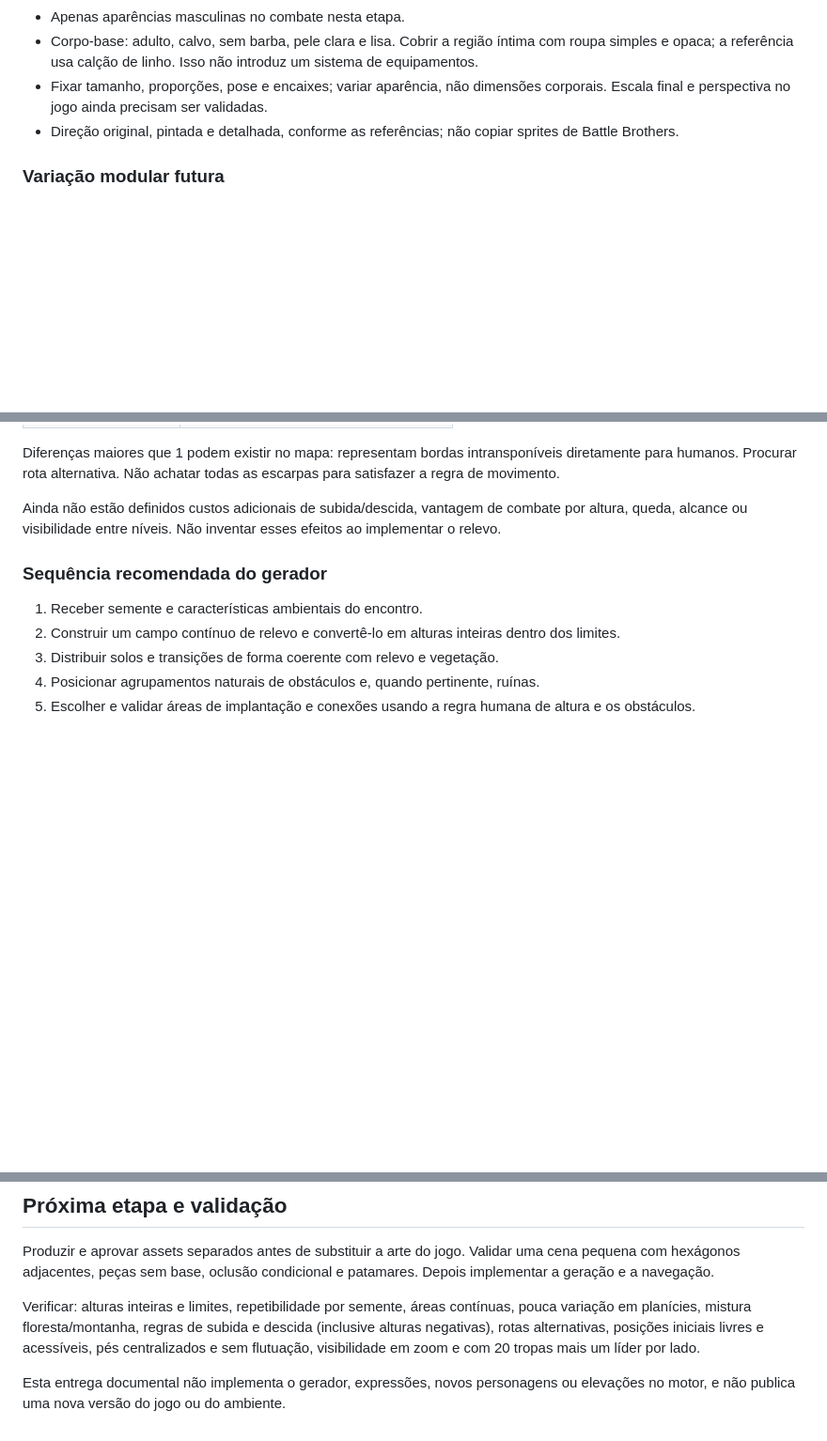
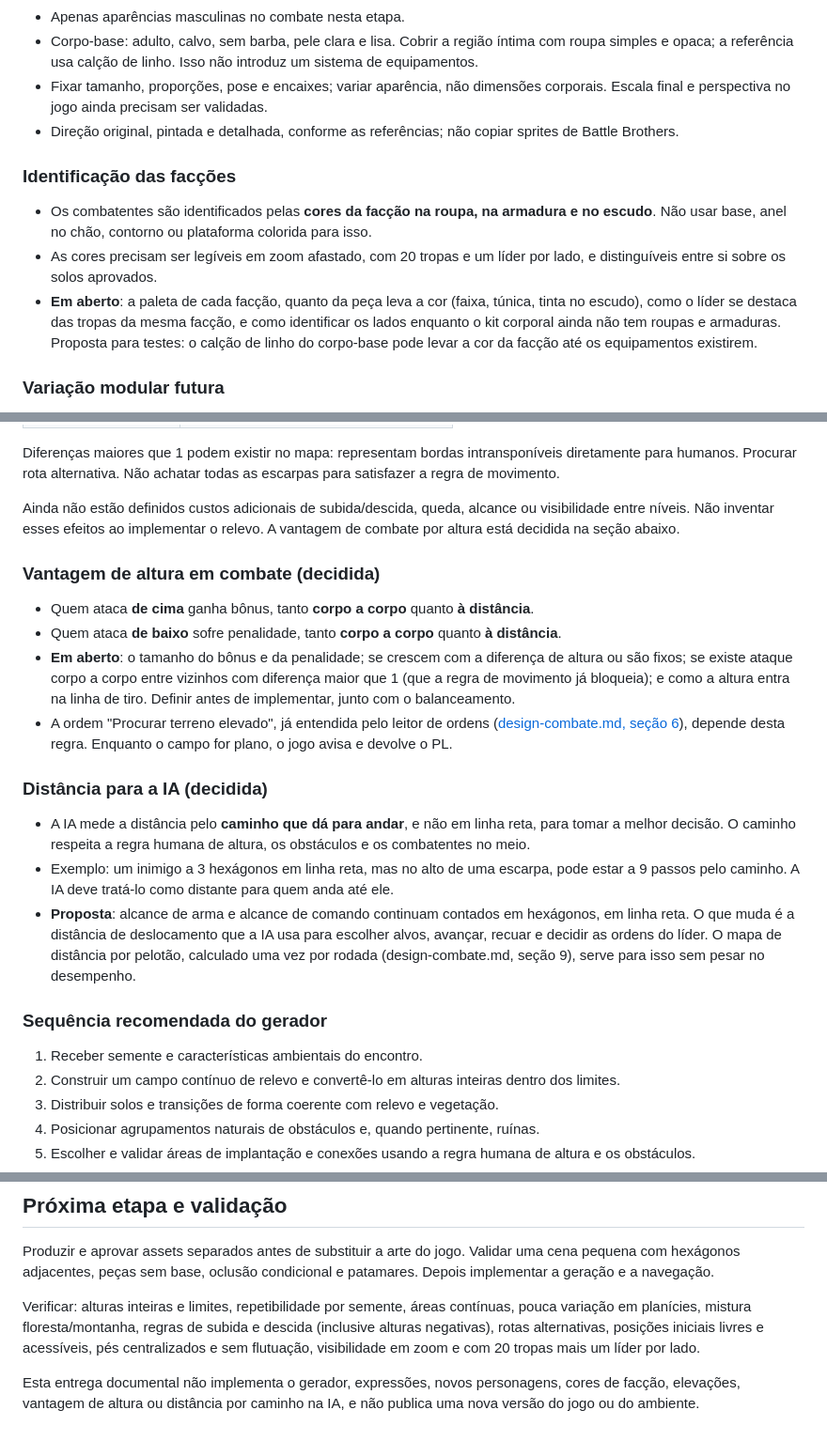
Before and after one commit to WunderHub/teste, a Markdown page: docs/direcao-visual-terreno.md, 3 parts joined by grey strips. Shown at 94% size. GitHub-like rendering; blank space fills up the shorter version.

Commit message:
docs: record faction colours, high ground and AI path distance
Units are identified by faction colours on clothing, armour and shield.
Attacking from above gives a melee and ranged bonus; attacking from
below gives a penalty. The AI measures distance by the walkable path.
Documentation only; numbers stay open.

Co-Authored-By: Claude Opus 5.5 <noreply@anthropic.com>
Claude-Session: https://claude.ai/code/session_01PksPZdBNKCajfkGx5w87kS

```diff
--- a/docs/direcao-visual-terreno.md
+++ b/docs/direcao-visual-terreno.md
@@ -11,6 +11,12 @@ Este documento registra as decisões do usuário posteriores ao protótipo. É u
 - Corpo-base: adulto, calvo, sem barba, pele clara e lisa. Cobrir a região íntima com roupa simples e opaca; a referência usa calção de linho. Isso não introduz um sistema de equipamentos.
 - Fixar tamanho, proporções, pose e encaixes; variar aparência, não dimensões corporais. Escala final e perspectiva no jogo ainda precisam ser validadas.
 - Direção original, pintada e detalhada, conforme as referências; não copiar sprites de Battle Brothers.
+
+### Identificação das facções
+
+- Os combatentes são identificados pelas **cores da facção na roupa, na armadura e no escudo**. Não usar base, anel no chão, contorno ou plataforma colorida para isso.
+- As cores precisam ser legíveis em zoom afastado, com 20 tropas e um líder por lado, e distinguíveis entre si sobre os solos aprovados.
+- **Em aberto**: a paleta de cada facção, quanto da peça leva a cor (faixa, túnica, tinta no escudo), como o líder se destaca das tropas da mesma facção, e como identificar os lados enquanto o kit corporal ainda não tem roupas e armaduras. Proposta para testes: o calção de linho do corpo-base pode levar a cor da facção até os equipamentos existirem.
 
 ### Variação modular futura
 
@@ -66,7 +72,20 @@ A regra vale tanto para subida quanto para descida. Ocupação, obstáculos, pon
 
 Diferenças maiores que 1 podem existir no mapa: representam bordas intransponíveis diretamente para humanos. Procurar rota alternativa. Não achatar todas as escarpas para satisfazer a regra de movimento.
 
-Ainda não estão definidos custos adicionais de subida/descida, vantagem de combate por altura, queda, alcance ou visibilidade entre níveis. Não inventar esses efeitos ao implementar o relevo.
+Ainda não estão definidos custos adicionais de subida/descida, queda, alcance ou visibilidade entre níveis. Não inventar esses efeitos ao implementar o relevo. A vantagem de combate por altura está decidida na seção abaixo.
+
+### Vantagem de altura em combate (decidida)
+
+- Quem ataca **de cima** ganha bônus, tanto **corpo a corpo** quanto **à distância**.
+- Quem ataca **de baixo** sofre penalidade, tanto **corpo a corpo** quanto **à distância**.
+- **Em aberto**: o tamanho do bônus e da penalidade; se crescem com a diferença de altura ou são fixos; se existe ataque corpo a corpo entre vizinhos com diferença maior que 1 (que a regra de movimento já bloqueia); e como a altura entra na linha de tiro. Definir antes de implementar, junto com o balanceamento.
+- A ordem "Procurar terreno elevado", já entendida pelo leitor de ordens ([design-combate.md, seção 6](design-combate.md#6-ordens-gritadas)), depende desta regra. Enquanto o campo for plano, o jogo avisa e devolve o PL.
+
+### Distância para a IA (decidida)
+
+- A IA mede a distância pelo **caminho que dá para andar**, e não em linha reta, para tomar a melhor decisão. O caminho respeita a regra humana de altura, os obstáculos e os combatentes no meio.
+- Exemplo: um inimigo a 3 hexágonos em linha reta, mas no alto de uma escarpa, pode estar a 9 passos pelo caminho. A IA deve tratá-lo como distante para quem anda até ele.
+- **Proposta**: alcance de arma e alcance de comando continuam contados em hexágonos, em linha reta. O que muda é a distância de deslocamento que a IA usa para escolher alvos, avançar, recuar e decidir as ordens do líder. O mapa de distância por pelotão, calculado uma vez por rodada (design-combate.md, seção 9), serve para isso sem pesar no desempenho.
 
 ### Sequência recomendada do gerador
 
@@ -96,4 +115,4 @@ Produzir e aprovar assets separados antes de substituir a arte do jogo. Validar
 
 Verificar: alturas inteiras e limites, repetibilidade por semente, áreas contínuas, pouca variação em planícies, mistura floresta/montanha, regras de subida e descida (inclusive alturas negativas), rotas alternativas, posições iniciais livres e acessíveis, pés centralizados e sem flutuação, visibilidade em zoom e com 20 tropas mais um líder por lado.
 
-Esta entrega documental não implementa o gerador, expressões, novos personagens ou elevações no motor, e não publica uma nova versão do jogo ou do ambiente.
+Esta entrega documental não implementa o gerador, expressões, novos personagens, cores de facção, elevações, vantagem de altura ou distância por caminho na IA, e não publica uma nova versão do jogo ou do ambiente.
```
